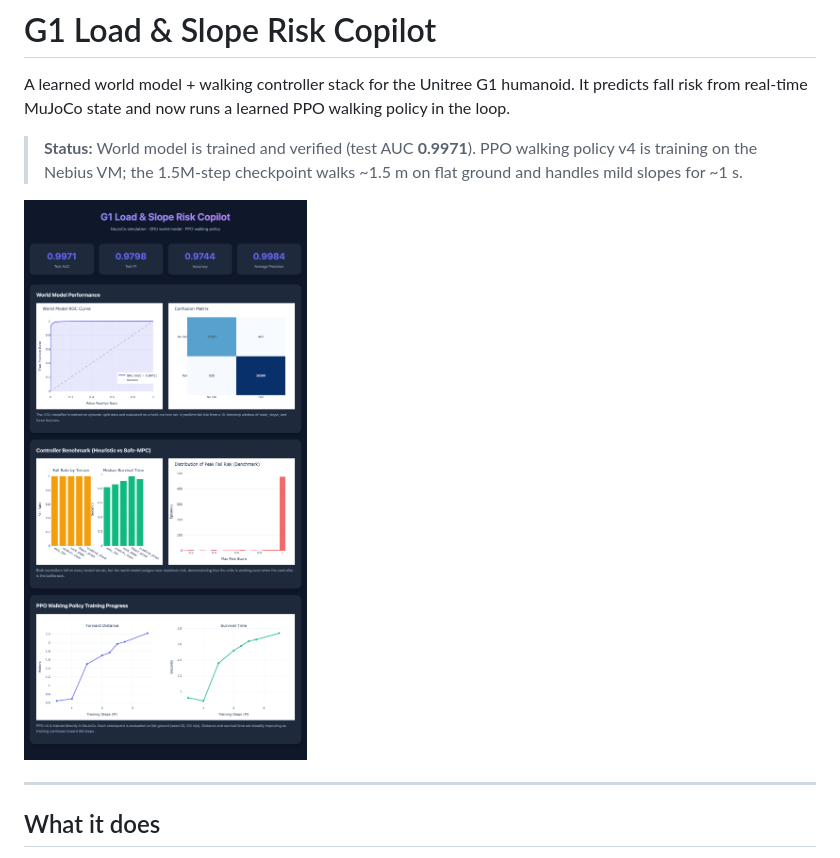
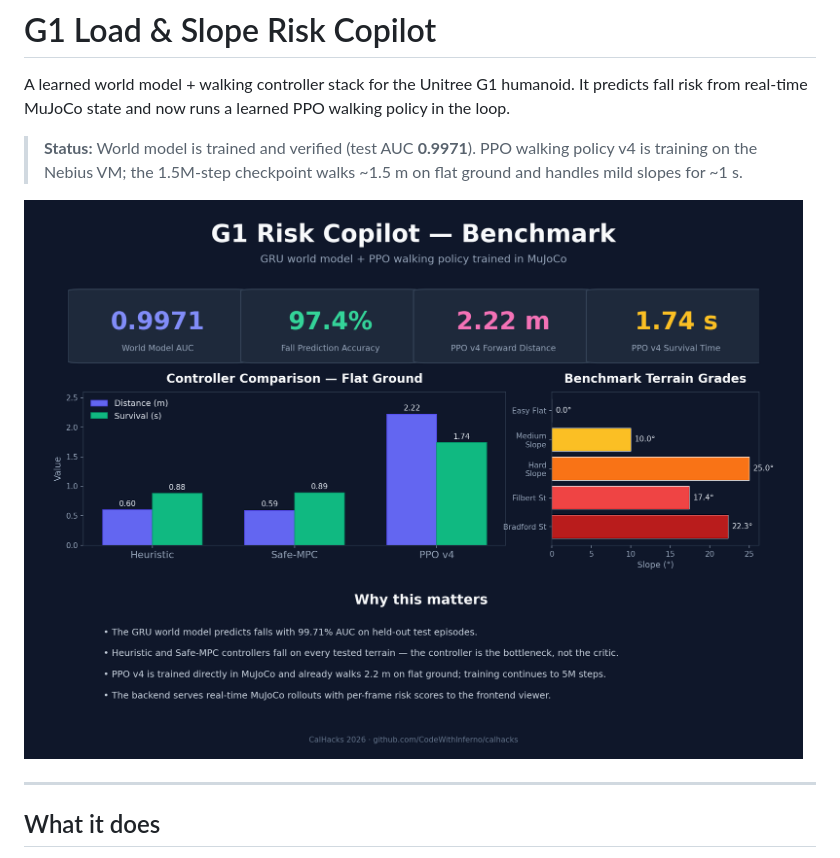
Before and after one commit to CodeWithInferno/calhacks, a Markdown page: README.md, the part around the change. Drawn GitHub-style.

Commit message:
Use benchmark summary image in README

```diff
--- a/README.md
+++ b/README.md
@@ -4,7 +4,7 @@ A learned world model + walking controller stack for the Unitree G1 humanoid. It
 
 > **Status:** World model is trained and verified (test AUC **0.9971**). PPO walking policy v4 is training on the Nebius VM; the 1.5M-step checkpoint walks ~1.5 m on flat ground and handles mild slopes for ~1 s.
 
-![Results summary](results/results_report.png)
+![Benchmark summary](results/benchmark_summary.png)
 
 ---
 
```
